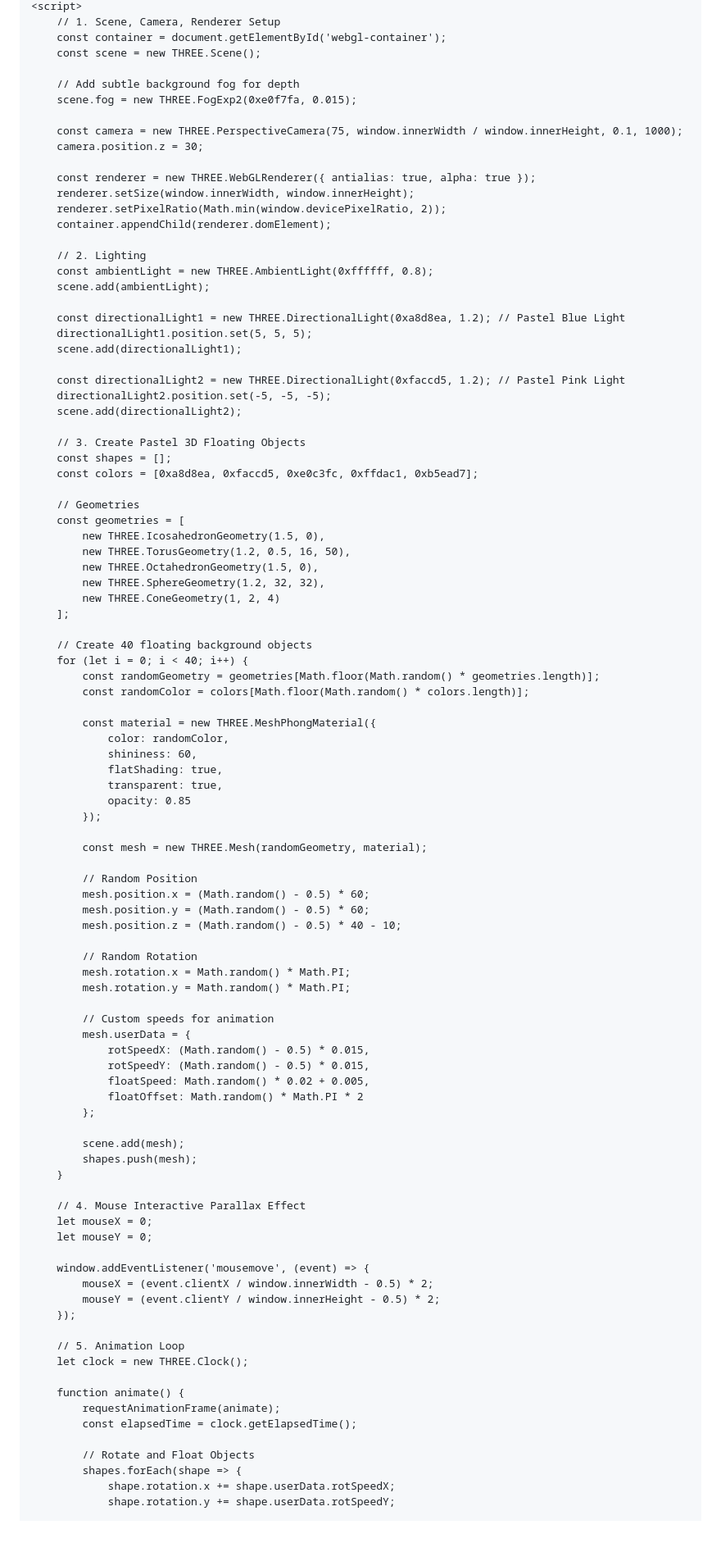
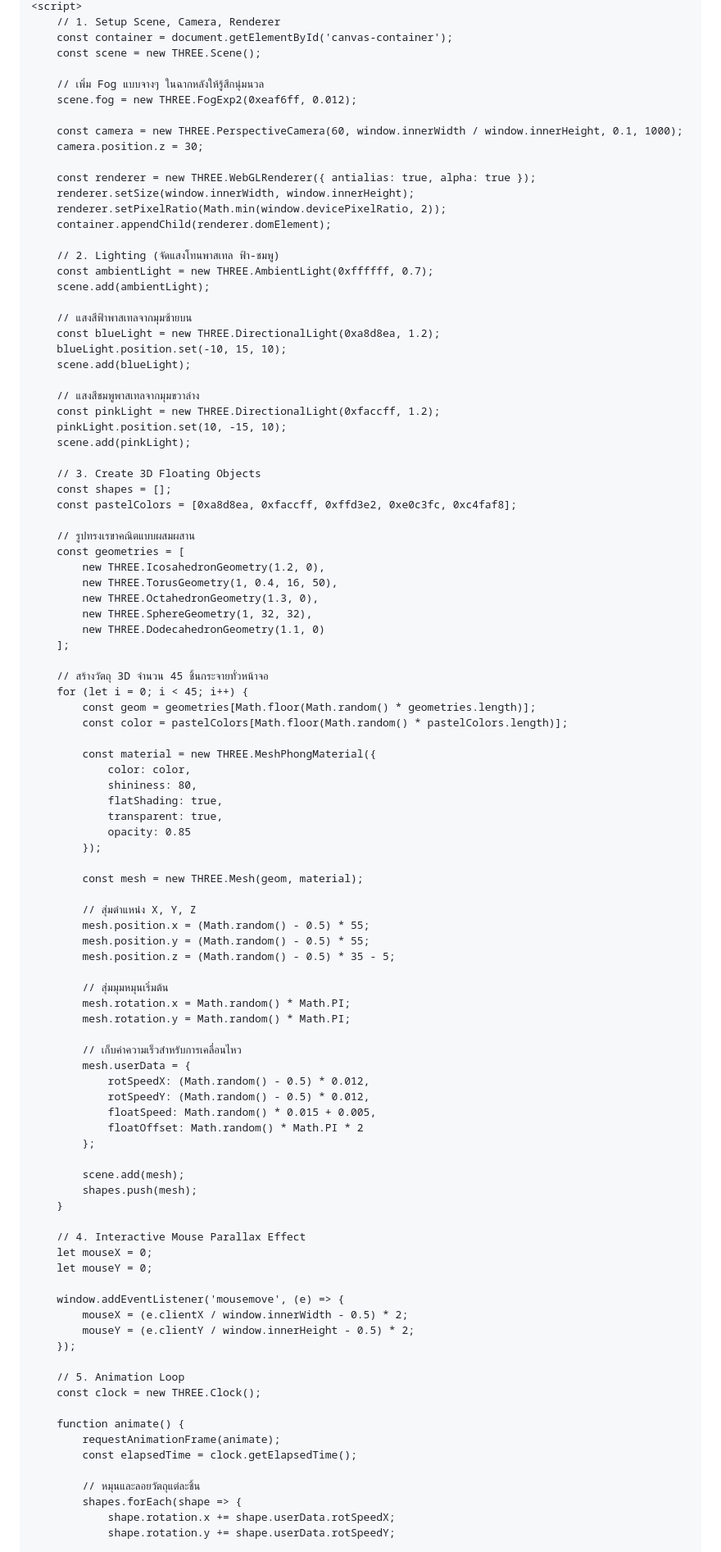
Before and after one commit to Cream2429/Cream2429.github.io, a Markdown page: README.md, the part around one of its changes. Shown at 82% size. Drawn GitHub-style; blank space fills up the shorter version.

```diff
--- a/README.md
+++ b/README.md
@@ -236,12 +292,12 @@
     <script>
-        // 1. Scene, Camera, Renderer Setup
-        const container = document.getElementById('webgl-container');
+        // 1. Setup Scene, Camera, Renderer
+        const container = document.getElementById('canvas-container');
         const scene = new THREE.Scene();
 
-        // Add subtle background fog for depth
-        scene.fog = new THREE.FogExp2(0xe0f7fa, 0.015);
+        // เพิ่ม Fog แบบจางๆ ในฉากหลังให้รู้สึกนุ่มนวล
+        scene.fog = new THREE.FogExp2(0xeaf6ff, 0.012);
 
-        const camera = new THREE.PerspectiveCamera(75, window.innerWidth / window.innerHeight, 0.1, 1000);
+        const camera = new THREE.PerspectiveCamera(60, window.innerWidth / window.innerHeight, 0.1, 1000);
         camera.position.z = 30;
 
         const renderer = new THREE.WebGLRenderer({ antialias: true, alpha: true });
@@ -249,60 +305,62 @@
         renderer.setPixelRatio(Math.min(window.devicePixelRatio, 2));
         container.appendChild(renderer.domElement);
 
-        // 2. Lighting
-        const ambientLight = new THREE.AmbientLight(0xffffff, 0.8);
+        // 2. Lighting (จัดแสงโทนพาสเทล ฟ้า-ชมพู)
+        const ambientLight = new THREE.AmbientLight(0xffffff, 0.7);
         scene.add(ambientLight);
 
-        const directionalLight1 = new THREE.DirectionalLight(0xa8d8ea, 1.2); // Pastel Blue Light
-        directionalLight1.position.set(5, 5, 5);
-        scene.add(directionalLight1);
+        // แสงสีฟ้าพาสเทลจากมุมซ้ายบน
+        const blueLight = new THREE.DirectionalLight(0xa8d8ea, 1.2);
+        blueLight.position.set(-10, 15, 10);
+        scene.add(blueLight);
 
-        const directionalLight2 = new THREE.DirectionalLight(0xfaccd5, 1.2); // Pastel Pink Light
-        directionalLight2.position.set(-5, -5, -5);
-        scene.add(directionalLight2);
+        // แสงสีชมพูพาสเทลจากมุมขวาล่าง
+        const pinkLight = new THREE.DirectionalLight(0xfaccff, 1.2);
+        pinkLight.position.set(10, -15, 10);
+        scene.add(pinkLight);
 
-        // 3. Create Pastel 3D Floating Objects
+        // 3. Create 3D Floating Objects
         const shapes = [];
-        const colors = [0xa8d8ea, 0xfaccd5, 0xe0c3fc, 0xffdac1, 0xb5ead7];
+        const pastelColors = [0xa8d8ea, 0xfaccff, 0xffd3e2, 0xe0c3fc, 0xc4faf8];
 
-        // Geometries
+        // รูปทรงเรขาคณิตแบบผสมผสาน
         const geometries = [
-            new THREE.IcosahedronGeometry(1.5, 0),
-            new THREE.TorusGeometry(1.2, 0.5, 16, 50),
-            new THREE.OctahedronGeometry(1.5, 0),
-            new THREE.SphereGeometry(1.2, 32, 32),
-            new THREE.ConeGeometry(1, 2, 4)
+            new THREE.IcosahedronGeometry(1.2, 0),
+            new THREE.TorusGeometry(1, 0.4, 16, 50),
+            new THREE.OctahedronGeometry(1.3, 0),
+            new THREE.SphereGeometry(1, 32, 32),
+            new THREE.DodecahedronGeometry(1.1, 0)
         ];
 
-        // Create 40 floating background objects
-        for (let i = 0; i < 40; i++) {
-            const randomGeometry = geometries[Math.floor(Math.random() * geometries.length)];
-            const randomColor = colors[Math.floor(Math.random() * colors.length)];
+        // สร้างวัตถุ 3D จำนวน 45 ชิ้นกระจายทั่วหน้าจอ
+        for (let i = 0; i < 45; i++) {
+            const geom = geometries[Math.floor(Math.random() * geometries.length)];
+            const color = pastelColors[Math.floor(Math.random() * pastelColors.length)];
 
             const material = new THREE.MeshPhongMaterial({
-                color: randomColor,
-                shininess: 60,
+                color: color,
+                shininess: 80,
                 flatShading: true,
                 transparent: true,
                 opacity: 0.85
             });
 
-            const mesh = new THREE.Mesh(randomGeometry, material);
+            const mesh = new THREE.Mesh(geom, material);
 
-            // Random Position
-            mesh.position.x = (Math.random() - 0.5) * 60;
-            mesh.position.y = (Math.random() - 0.5) * 60;
-            mesh.position.z = (Math.random() - 0.5) * 40 - 10;
+            // สุ่มตำแหน่ง X, Y, Z
+            mesh.position.x = (Math.random() - 0.5) * 55;
+            mesh.position.y = (Math.random() - 0.5) * 55;
+            mesh.position.z = (Math.random() - 0.5) * 35 - 5;
 
-            // Random Rotation
+            // สุ่มมุมหมุนเริ่มต้น
             mesh.rotation.x = Math.random() * Math.PI;
             mesh.rotation.y = Math.random() * Math.PI;
 
-            // Custom speeds for animation
+            // เก็บค่าความเร็วสำหรับการเคลื่อนไหว
             mesh.userData = {
-                rotSpeedX: (Math.random() - 0.5) * 0.015,
-                rotSpeedY: (Math.random() - 0.5) * 0.015,
-                floatSpeed: Math.random() * 0.02 + 0.005,
+                rotSpeedX: (Math.random() - 0.5) * 0.012,
+                rotSpeedY: (Math.random() - 0.5) * 0.012,
+                floatSpeed: Math.random() * 0.015 + 0.005,
                 floatOffset: Math.random() * Math.PI * 2
             };
 
@@ -310,23 +368,23 @@
             shapes.push(mesh);
         }
 
-        // 4. Mouse Interactive Parallax Effect
+        // 4. Interactive Mouse Parallax Effect
         let mouseX = 0;
         let mouseY = 0;
 
-        window.addEventListener('mousemove', (event) => {
-            mouseX = (event.clientX / window.innerWidth - 0.5) * 2;
-            mouseY = (event.clientY / window.innerHeight - 0.5) * 2;
+        window.addEventListener('mousemove', (e) => {
+            mouseX = (e.clientX / window.innerWidth - 0.5) * 2;
+            mouseY = (e.clientY / window.innerHeight - 0.5) * 2;
         });
 
         // 5. Animation Loop
-        let clock = new THREE.Clock();
+        const clock = new THREE.Clock();
 
         function animate() {
             requestAnimationFrame(animate);
             const elapsedTime = clock.getElapsedTime();
 
-            // Rotate and Float Objects
+            // หมุนและลอยวัตถุแต่ละชิ้น
             shapes.forEach(shape => {
                 shape.rotation.x += shape.userData.rotSpeedX;
                 shape.rotation.y += shape.userData.rotSpeedY;
```
Also changed, not shown: other parts of README.md (+161 -105 lines).
